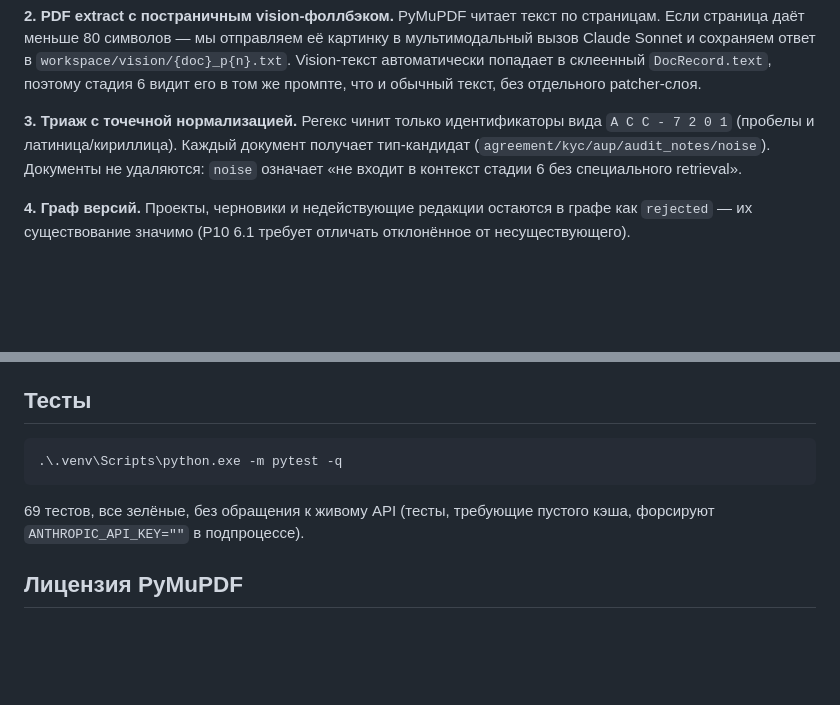
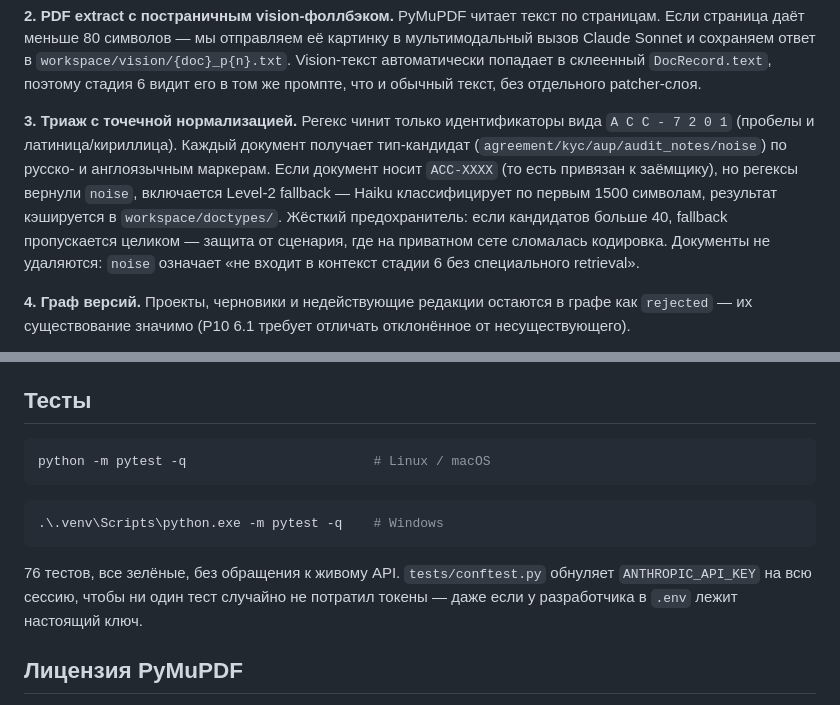
Before and after one commit to BDaaac/Halyk_ai, a Markdown page: README.md, 2 parts joined by grey strips. Drawn GitHub-style; blank space fills up the shorter version.

````diff
--- a/README.md
+++ b/README.md
@@ -65,8 +93,14 @@ PDF-файлами. `--fresh` удаляет прошлые `workspace/extractio
 
 **3. Триаж с точечной нормализацией.** Регекс чинит только идентификаторы
    вида `A С С - 7 2 0 1` (пробелы и латиница/кириллица). Каждый документ
-   получает тип-кандидат (`agreement/kyc/aup/audit_notes/noise`). Документы
-   не удаляются: `noise` означает «не входит в контекст стадии 6 без
+   получает тип-кандидат (`agreement/kyc/aup/audit_notes/noise`) по русско-
+   и англоязычным маркерам. Если документ носит `ACC-XXXX` (то есть
+   привязан к заёмщику), но регексы вернули `noise`, включается Level-2
+   fallback — Haiku классифицирует по первым 1500 символам, результат
+   кэшируется в `workspace/doctypes/`. Жёсткий предохранитель: если
+   кандидатов больше 40, fallback пропускается целиком — защита от
+   сценария, где на приватном сете сломалась кодировка. Документы не
+   удаляются: `noise` означает «не входит в контекст стадии 6 без
    специального retrieval».
 
 **4. Граф версий.** Проекты, черновики и недействующие редакции остаются в
@@ -142,12 +180,16 @@ PDF-файлами. `--fresh` удаляет прошлые `workspace/extractio
 
 ## Тесты
 
+```bash
+python -m pytest -q                        # Linux / macOS
+```
 ```powershell
-.\.venv\Scripts\python.exe -m pytest -q
+.\.venv\Scripts\python.exe -m pytest -q    # Windows
 ```
 
-69 тестов, все зелёные, без обращения к живому API (тесты, требующие
-пустого кэша, форсируют `ANTHROPIC_API_KEY=""` в подпроцессе).
+76 тестов, все зелёные, без обращения к живому API. `tests/conftest.py`
+обнуляет `ANTHROPIC_API_KEY` на всю сессию, чтобы ни один тест случайно не
+потратил токены — даже если у разработчика в `.env` лежит настоящий ключ.
 
 ## Лицензия PyMuPDF
 
````
Also changed, not shown: other parts of README.md (+41 -9 lines).
